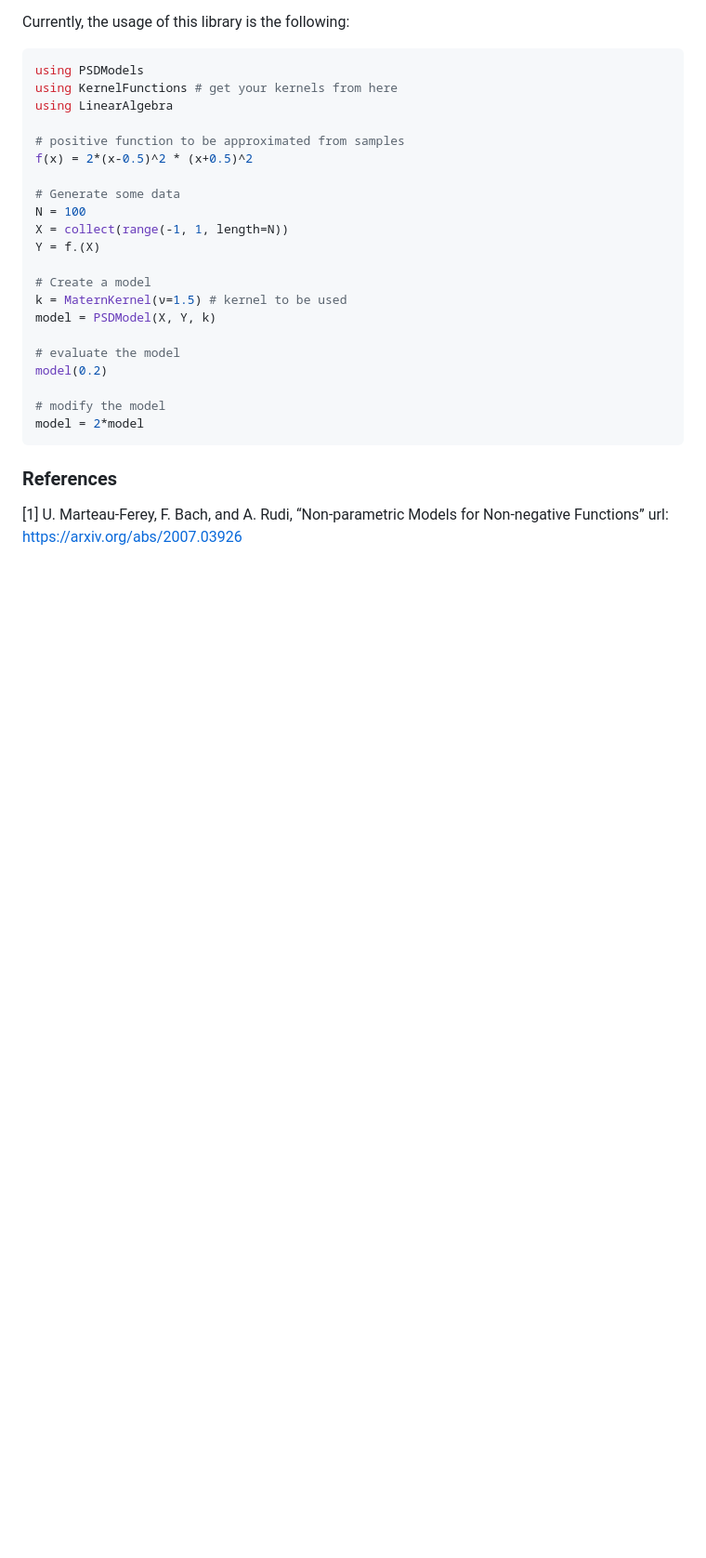
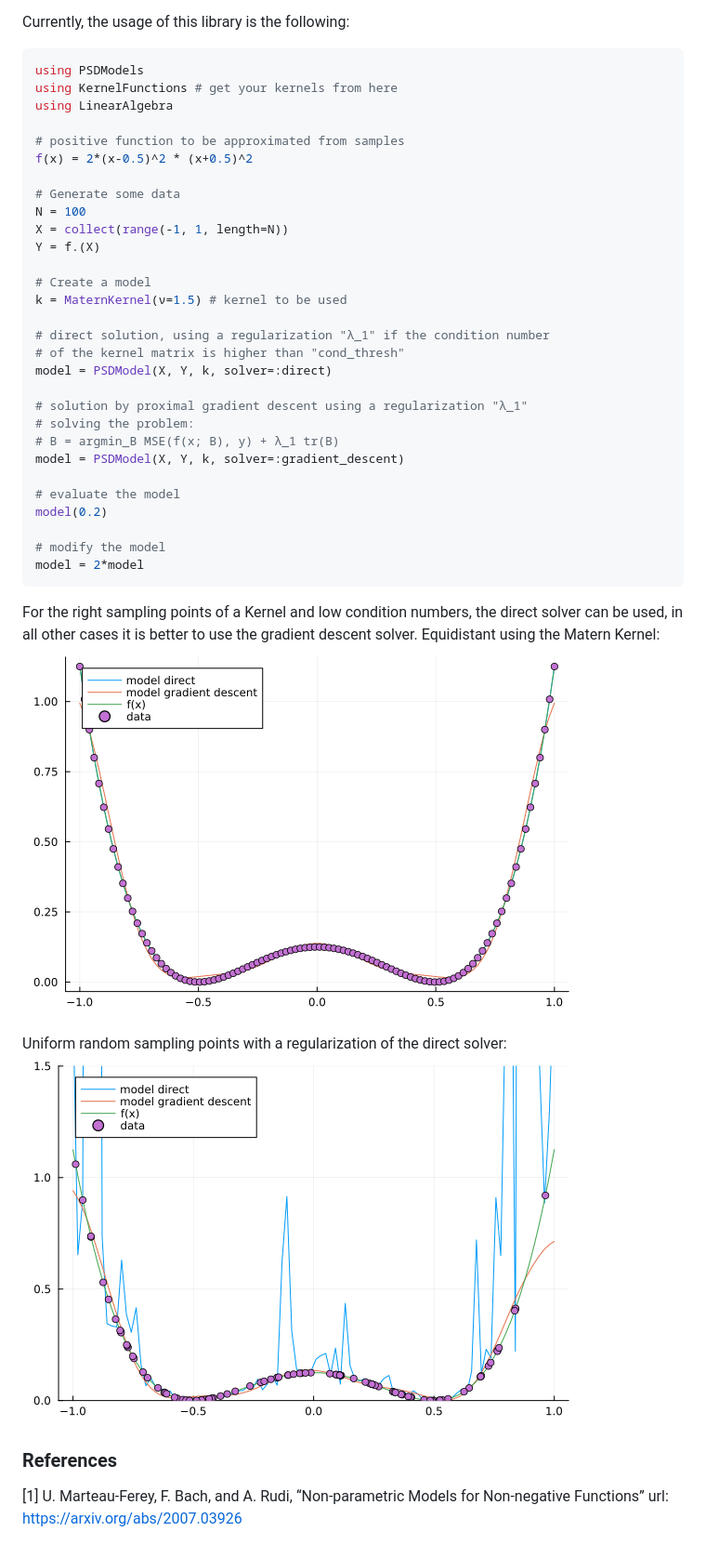
Before and after one commit to benjione/SequentialMeasureTransport.jl, a Markdown page: README.md, the part around the change. Shown: that part at 93% size. GitHub-like rendering; pictures changed too: fig/fit_equidist_grid.png (added), fig/fit_rand_grid.png (added); blank space fills up the shorter version.

Commit message:
impl gradient descent, non symmetric version

````diff
--- a/README.md
+++ b/README.md
@@ -20,7 +20,15 @@ Y = f.(X)
 
 # Create a model
 k = MaternKernel(ν=1.5) # kernel to be used
-model = PSDModel(X, Y, k)
+
+# direct solution, using a regularization "λ_1" if the condition number
+# of the kernel matrix is higher than "cond_thresh"
+model = PSDModel(X, Y, k, solver=:direct)
+
+# solution by proximal gradient descent using a regularization "λ_1"
+# solving the problem:
+# B = argmin_B MSE(f(x; B), y) + λ_1 tr(B)
+model = PSDModel(X, Y, k, solver=:gradient_descent)
 
 # evaluate the model
 model(0.2)
@@ -29,5 +37,14 @@ model(0.2)
 model = 2*model
 ```
 
+For the right sampling points of a Kernel and low condition numbers,
+the direct solver can be used, in all other cases it is better to use
+the gradient descent solver.
+Equidistant using the Matern Kernel:
+![equidistant sampling](fig/fit_equidist_grid.png)
+
+Uniform random sampling points with a regularization of the direct solver:
+![uniform random sampling](fig/fit_rand_grid.png)
+
 ### References
 [1] U. Marteau-Ferey, F. Bach, and A. Rudi, “Non-parametric Models for Non-negative Functions” url: https://arxiv.org/abs/2007.03926
````
Also changed, not shown: 5 other files.
